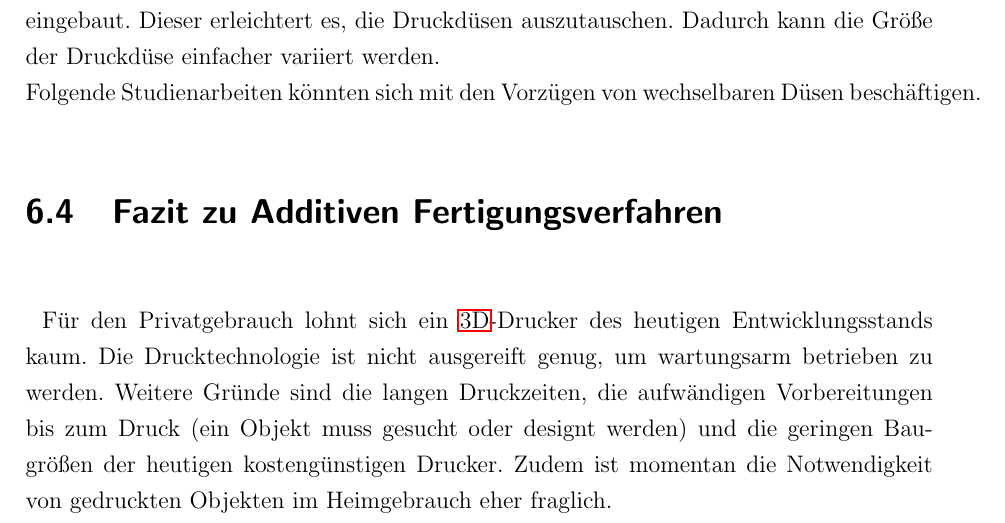
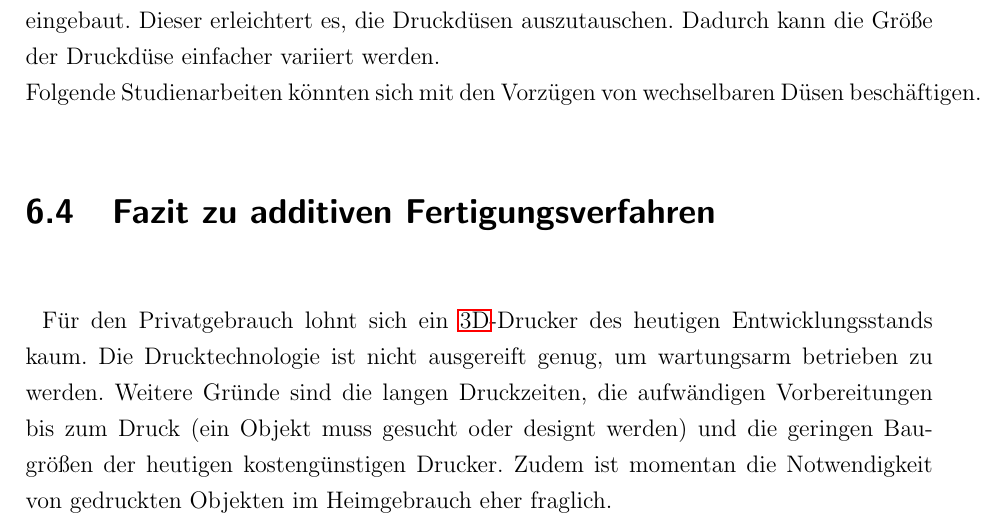
Before and after one commit to js5342/stud3dDHBW, a LaTeX document (studienarbeit.tex, which reads kapitel/misc/zusammenfassung.tex): part of page 52 of 55, cut so that both start at the same text. Compiled offline with pdfLaTeX; the source files are stored in an older character set and shown here as Unicode; a LaTeX package or settings file that is missing is left out.

Commit message:
Fix Überschrift

```diff
--- a/kapitel/misc/zusammenfassung.tex
+++ b/kapitel/misc/zusammenfassung.tex
@@ -31,7 +31,7 @@
 		Folgende Studienarbeiten könnten sich mit den Vorzügen von wechselbaren Düsen beschäftigen.
 
 
-	\section{Fazit zu Additiven Fertigungsverfahren}
+	\section{Fazit zu additiven Fertigungsverfahren}
 
 		Für den Privatgebrauch lohnt sich ein \ac{3D}-Drucker des heutigen Entwicklungsstands kaum. Die Drucktechnologie ist nicht ausgereift genug, um wartungsarm betrieben zu werden.
 		Weitere Gründe sind die langen Druckzeiten, die aufwändigen Vorbereitungen bis zum Druck (ein Objekt muss gesucht oder designt werden) und die geringen Baugrößen der heutigen kostengünstigen Drucker. Zudem ist momentan die Notwendigkeit von gedruckten Objekten im Heimgebrauch eher fraglich.\\
```
